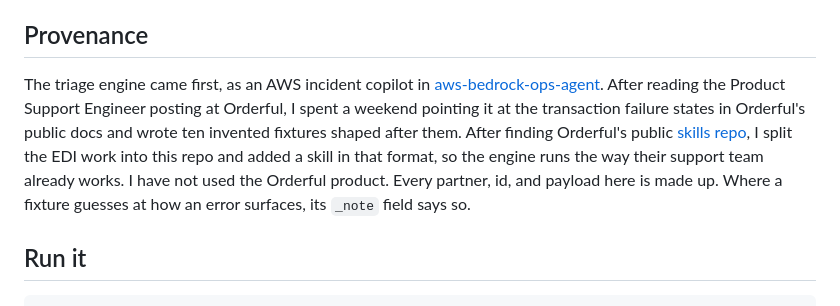
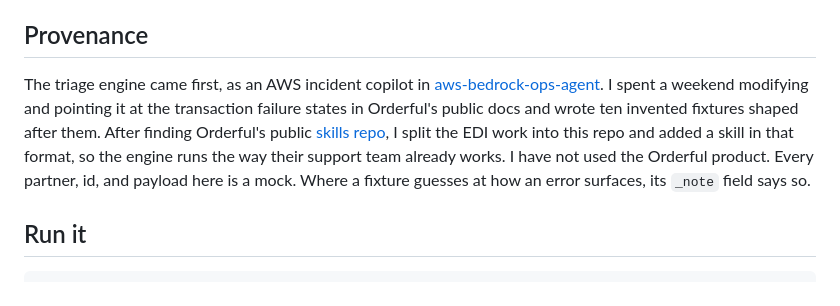
Before and after one commit to h-vance/edi-failure-triage, a Markdown page: README.md, the part around the change. Drawn GitHub-style.

Commit message:
Update provenance section in README.md
Modified the provenance section for clarity and accuracy.

```diff
--- a/README.md
+++ b/README.md
@@ -17,7 +17,7 @@ The same logic runs four ways: a CLI, `POST /triage`, an MCP tool named `triage_
 
 ## Provenance
 
-The triage engine came first, as an AWS incident copilot in [aws-bedrock-ops-agent](https://github.com/h-vance/aws-bedrock-ops-agent). After reading the Product Support Engineer posting at Orderful, I spent a weekend pointing it at the transaction failure states in Orderful's public docs and wrote ten invented fixtures shaped after them. After finding Orderful's public [skills repo](https://github.com/Orderful/orderful-netsuite-skills), I split the EDI work into this repo and added a skill in that format, so the engine runs the way their support team already works. I have not used the Orderful product. Every partner, id, and payload here is made up. Where a fixture guesses at how an error surfaces, its `_note` field says so.
+The triage engine came first, as an AWS incident copilot in [aws-bedrock-ops-agent](https://github.com/h-vance/aws-bedrock-ops-agent). I spent a weekend modifying and pointing it at the transaction failure states in Orderful's public docs and wrote ten invented fixtures shaped after them. After finding Orderful's public [skills repo](https://github.com/Orderful/orderful-netsuite-skills), I split the EDI work into this repo and added a skill in that format, so the engine runs the way their support team already works. I have not used the Orderful product. Every partner, id, and payload here is a mock. Where a fixture guesses at how an error surfaces, its `_note` field says so.
 
 ## Run it
 
```
